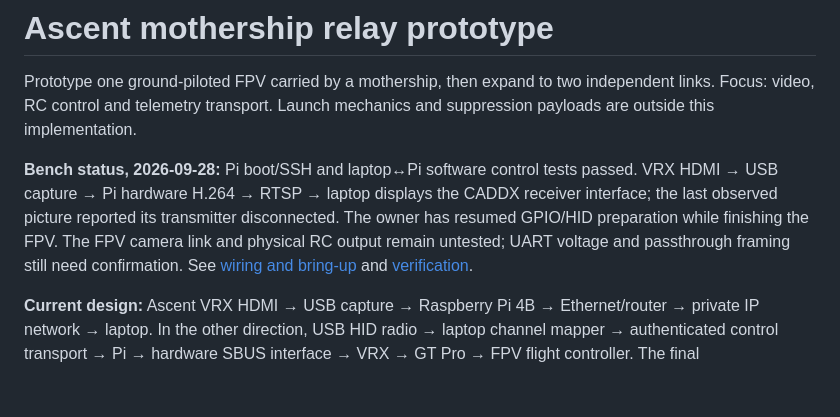
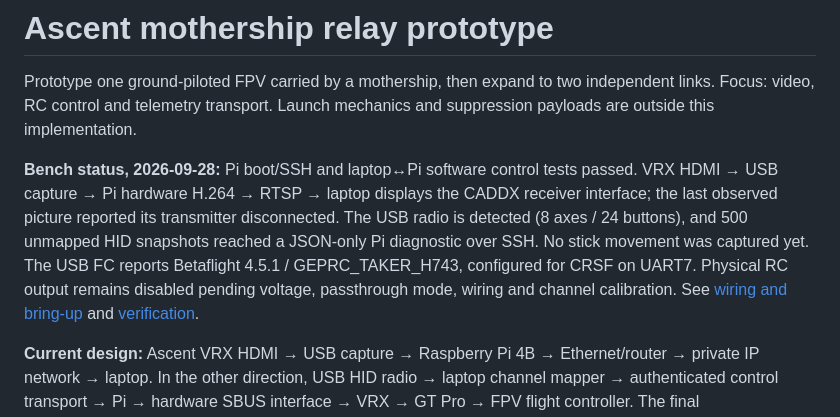
Before and after one commit to tedstrazimiri/ascent-multi-drone-mothership, a Markdown page: README.md, the part around the change. GitHub-like rendering; blank space fills up the shorter version.

Commit message:
Record USB HID transport and read-only Betaflight identification

```diff
--- a/README.md
+++ b/README.md
@@ -2,7 +2,7 @@
 
 Prototype one ground-piloted FPV carried by a mothership, then expand to two independent links. Focus: video, RC control and telemetry transport. Launch mechanics and suppression payloads are outside this implementation.
 
-**Bench status, 2026-09-28:** Pi boot/SSH and laptop↔Pi software control tests passed. VRX HDMI → USB capture → Pi hardware H.264 → RTSP → laptop displays the CADDX receiver interface; the last observed picture reported its transmitter disconnected. The owner has resumed GPIO/HID preparation while finishing the FPV. The FPV camera link and physical RC output remain untested; UART voltage and passthrough framing still need confirmation. See [wiring and bring-up](docs/BRINGUP.md) and [verification](docs/VERIFICATION.md).
+**Bench status, 2026-09-28:** Pi boot/SSH and laptop↔Pi software control tests passed. VRX HDMI → USB capture → Pi hardware H.264 → RTSP → laptop displays the CADDX receiver interface; the last observed picture reported its transmitter disconnected. The USB radio is detected (8 axes / 24 buttons), and 500 unmapped HID snapshots reached a JSON-only Pi diagnostic over SSH. No stick movement was captured yet. The USB FC reports Betaflight 4.5.1 / GEPRC_TAKER_H743, configured for CRSF on UART7. Physical RC output remains disabled pending voltage, passthrough mode, wiring and channel calibration. See [wiring and bring-up](docs/BRINGUP.md) and [verification](docs/VERIFICATION.md).
 
 **Current design:** Ascent VRX HDMI → USB capture → Raspberry Pi 4B → Ethernet/router → private IP network → laptop. In the other direction, USB HID radio → laptop channel mapper → authenticated control transport → Pi → hardware SBUS interface → VRX → GT Pro → FPV flight controller. The final electrical/control interface remains to be verified on the bench.
 
```
Also changed, not shown: docs/BRINGUP.md (+3 -1 lines), docs/VERIFICATION.md (+12 -0 lines).
